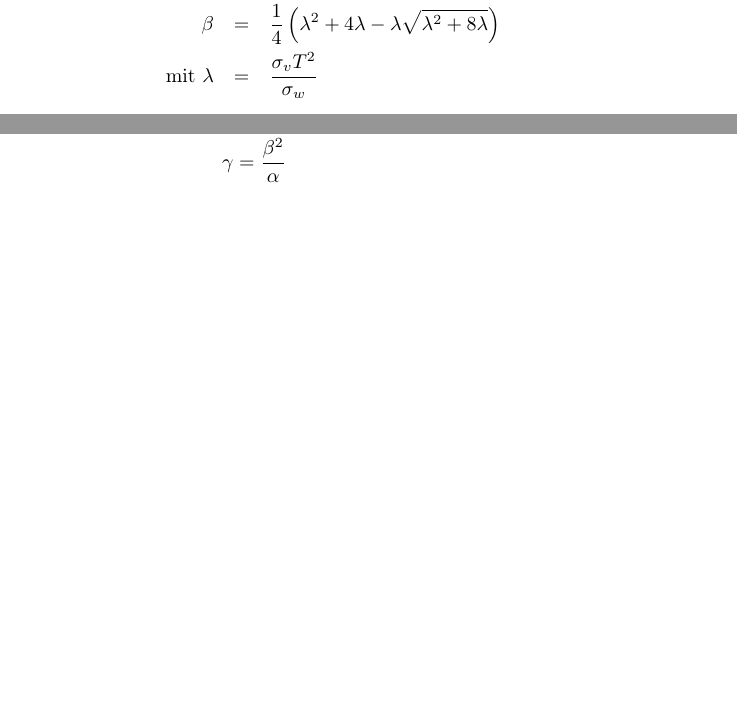
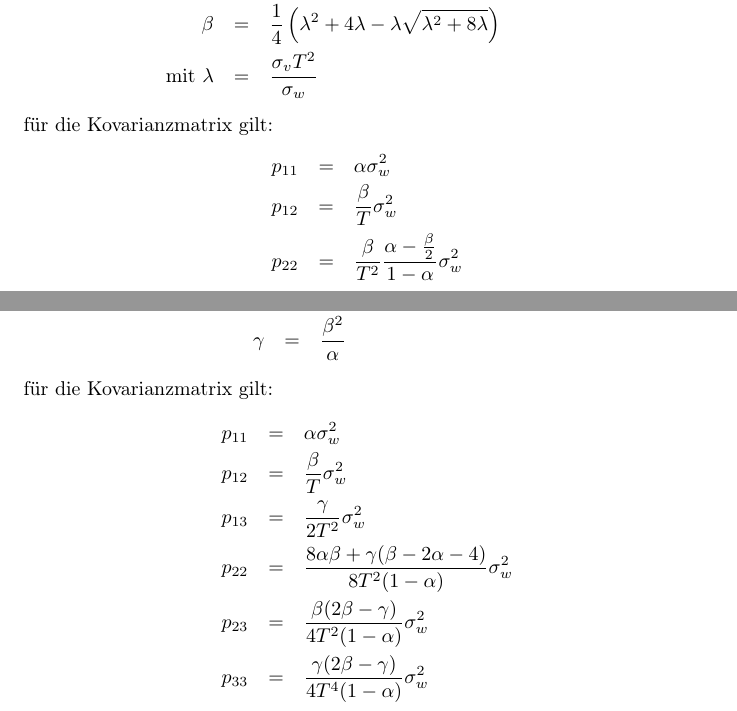
Before and after one commit to aul12/Zusammenfassung-Filter-und-Trackingverfahren, a LaTeX document (main.tex, which reads Gaussfilter.tex): two parts of pages 15 and 16 of 32, joined at a grey line, cut so that both start at the same text, the shorter picture padded with empty space. Compiled offline with pdfLaTeX.

Commit message:
Kovarianzen für alpha-beta und alpha-beta-gamma tracker

```diff
--- a/Gaussfilter.tex
+++ b/Gaussfilter.tex
@@ -247,6 +247,13 @@ Durch Kombination erhält man:
     \text{mit } \lambda &=& \frac{\sigma_v T^2}{\sigma_w}
 \end{eqnarray*}
 
+für die Kovarianzmatrix gilt:
+\begin{eqnarray*}
+    p_{11} &=& \alpha \sigma_w^2 \\
+    p_{12} &=& \frac{\beta}{T} \sigma_w^2 \\
+    p_{22} &=& \frac{\beta}{T^2} \frac{\alpha-\frac{\beta}{2}}{1-\alpha} \sigma_w^2
+\end{eqnarray*}
+
 \subsection{$\alpha$-$\beta$-$\gamma$-Tracker}
 Eine ähnliche Rechung lässt sich auch für ein Modell 3. Ordnung anstellen, es resultiert (bei gleichem $\lambda$):
 \begin{equation*}
@@ -263,5 +270,15 @@ die Beziehung zwischen den Parametern lautet:
     \lambda^2 &=& \frac{\gamma^2}{4 (1-\alpha)} \\
     \alpha &=& \sqrt{2 \beta} - \frac{\beta}{2} \\
     \beta &=& 2(2-\alpha) - 4 \sqrt{1-\alpha} \\
-    \gamma = \frac{\beta^2}{\alpha}
+    \gamma &=& \frac{\beta^2}{\alpha}
 \end{eqnarray*}
+
+für die Kovarianzmatrix gilt:
+\begin{eqnarray*}
+    p_{11} &=& \alpha \sigma_w^2 \\
+    p_{12} &=& \frac{\beta}{T} \sigma_w^2 \\
+    p_{13} &=& \frac{\gamma}{2T^2} \sigma_w^2 \\
+    p_{22} &=& \frac{8 \alpha \beta + \gamma (\beta - 2 \alpha -4)}{8 T^2 (1-\alpha)} \sigma_w^2 \\
+    p_{23} &=& \frac{\beta (2\beta - \gamma)}{4 T^2 (1- \alpha)} \sigma_w^2 \\
+    p_{33} &=& \frac{\gamma (2 \beta - \gamma)}{4 T^4 (1-\alpha)} \sigma_w^2
+\end{eqnarray*}
```
